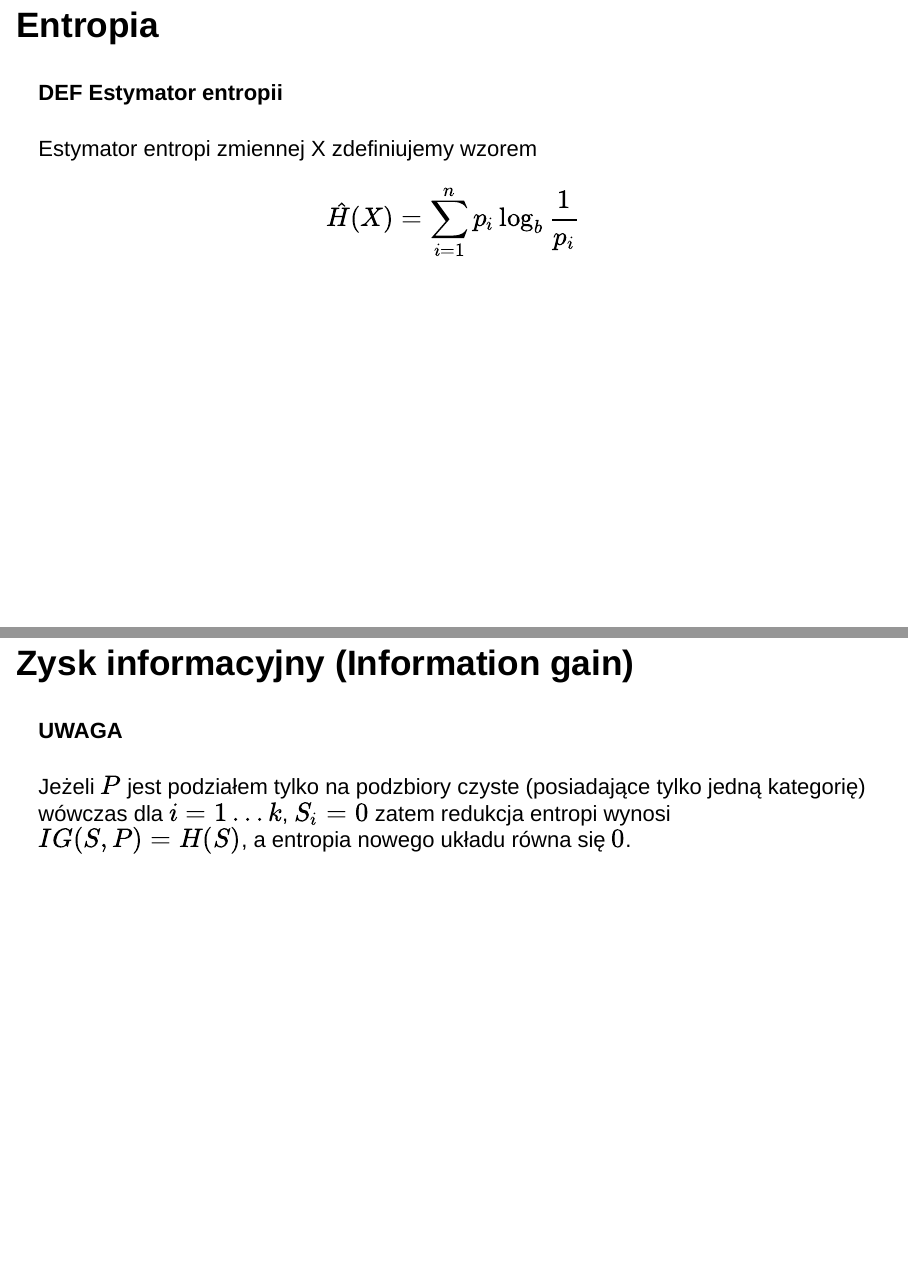
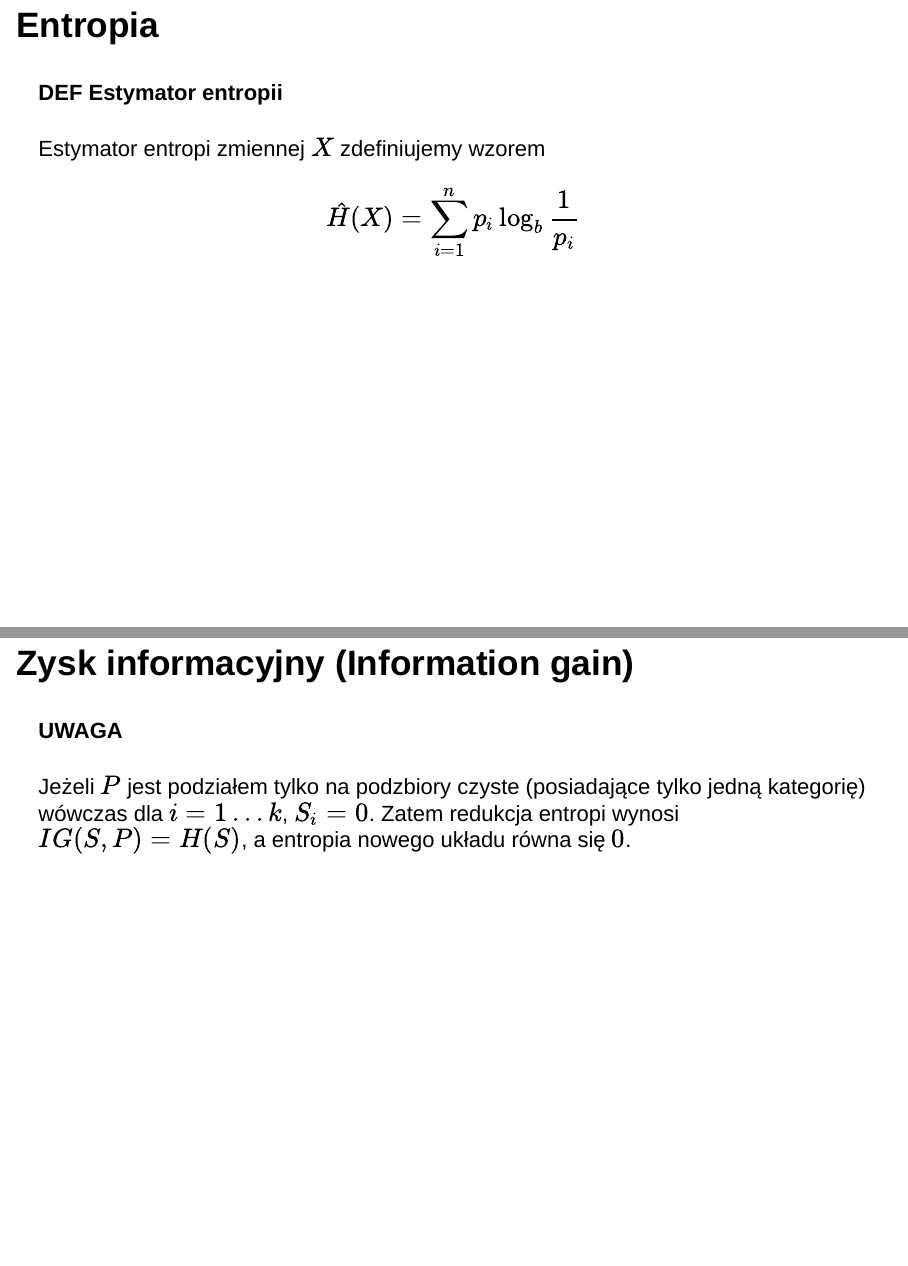
Before and after one commit to mkmsobieraj/sg-lectures, an R Markdown document (wykladIXDecisionTrees.Rmd): pages 7 and 16 of 26, joined at a grey line. Rendered offline with R 4.5, knitr and Pandoc, with nearby package versions; drawn as Slidy slides in place of the format the file asks for.

Commit message:
Make some stylistic changes

```diff
--- a/wykladIXDecisionTrees.Rmd
+++ b/wykladIXDecisionTrees.Rmd
@@ -66,7 +66,7 @@ $$
 
 #### DEF Estymator entropii
 
-Estymator entropi zmiennej X zdefiniujemy wzorem
+Estymator entropi zmiennej $X$ zdefiniujemy wzorem
 
 $$
 \hat{H}(X) = \sum_{i = 1}^n p_i \log_b\frac{1}{p_i}
@@ -147,14 +147,14 @@ $$
 - $H(S_i)$ jest entropią wewnątrz zbioru. W naszym przypadku liścia. Ponieważ chcemy
 mieć jak najczystsze liście więc im niższa tym lepiej
 - $IG(S,P)$ mierzy redukcję entropii układu, spowodowaną podziałem $P$
-- chcemy zatem maksymalizować $IG(S,P)$ po $P$
+- chcemy maksymalizować $IG(S,P)$ po $P$
 
 ## Zysk informacyjny (Information gain)
 
 #### UWAGA
 
 Jeżeli $P$ jest podziałem tylko na podzbiory czyste (posiadające tylko jedną kategorię) wówczas dla
-$i = 1 \dots k$, $S_i = 0$ zatem redukcja entropi wynosi $IG(S, P) = H(S)$, a entropia
+$i = 1 \dots k$, $S_i = 0$. Zatem redukcja entropi wynosi $IG(S, P) = H(S)$, a entropia
 nowego układu równa się $0$.
 
 
```
Also changed, not shown: wykladIXDecisionTrees.Rmd (6 more changed lines).
